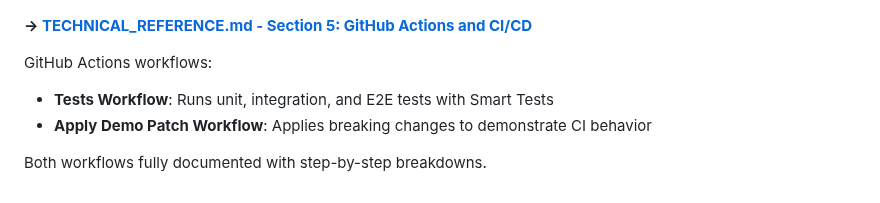
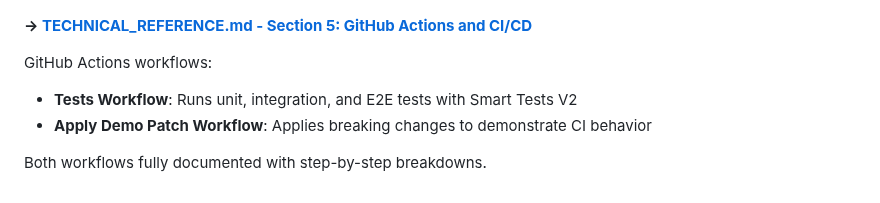
Before and after one commit to dnarlakanti-IN-297/smart-tests-robot-demo-standalone, a Markdown page: README.md, the part around the change. Drawn GitHub-style; folded sections open.

```diff
--- a/README.md
+++ b/README.md
@@ -148,7 +148,7 @@ Learn about:
 **→ [TECHNICAL_REFERENCE.md - Section 5: GitHub Actions and CI/CD](./TECHNICAL_REFERENCE.md#5-github-actions-and-cicd)**
 
 GitHub Actions workflows:
-- **Tests Workflow**: Runs unit, integration, and E2E tests with Smart Tests
+- **Tests Workflow**: Runs unit, integration, and E2E tests with Smart Tests V2
 - **Apply Demo Patch Workflow**: Applies breaking changes to demonstrate CI behavior
 
 Both workflows fully documented with step-by-step breakdowns.
```
